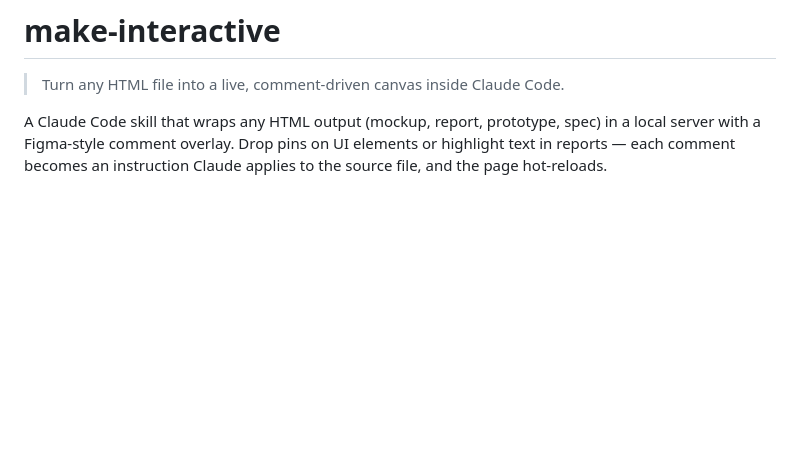
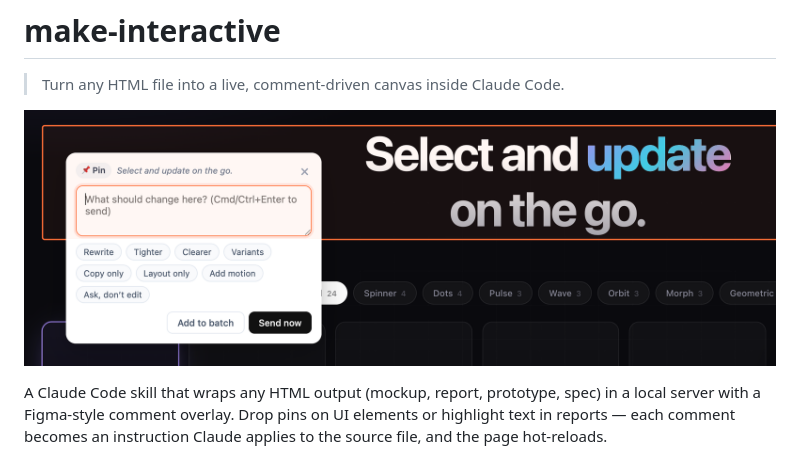
Before and after one commit to seant-ctrl/make-interactive, a Markdown page: README.md, the part around the change. GitHub-like rendering; pictures changed too: docs/hero.png (added); blank space fills up the shorter version.

Commit message:
docs: add hero image to README header

```diff
--- a/README.md
+++ b/README.md
@@ -1,6 +1,8 @@
 # make-interactive
 
 > Turn any HTML file into a live, comment-driven canvas inside Claude Code.
+
+![make-interactive in action: a pin comment modal with quick-action chips, anchored to a page element](docs/hero.png)
 
 A Claude Code skill that wraps any HTML output (mockup, report, prototype, spec) in a local server with a Figma-style comment overlay. Drop pins on UI elements or highlight text in reports — each comment becomes an instruction Claude applies to the source file, and the page hot-reloads.
 
```
